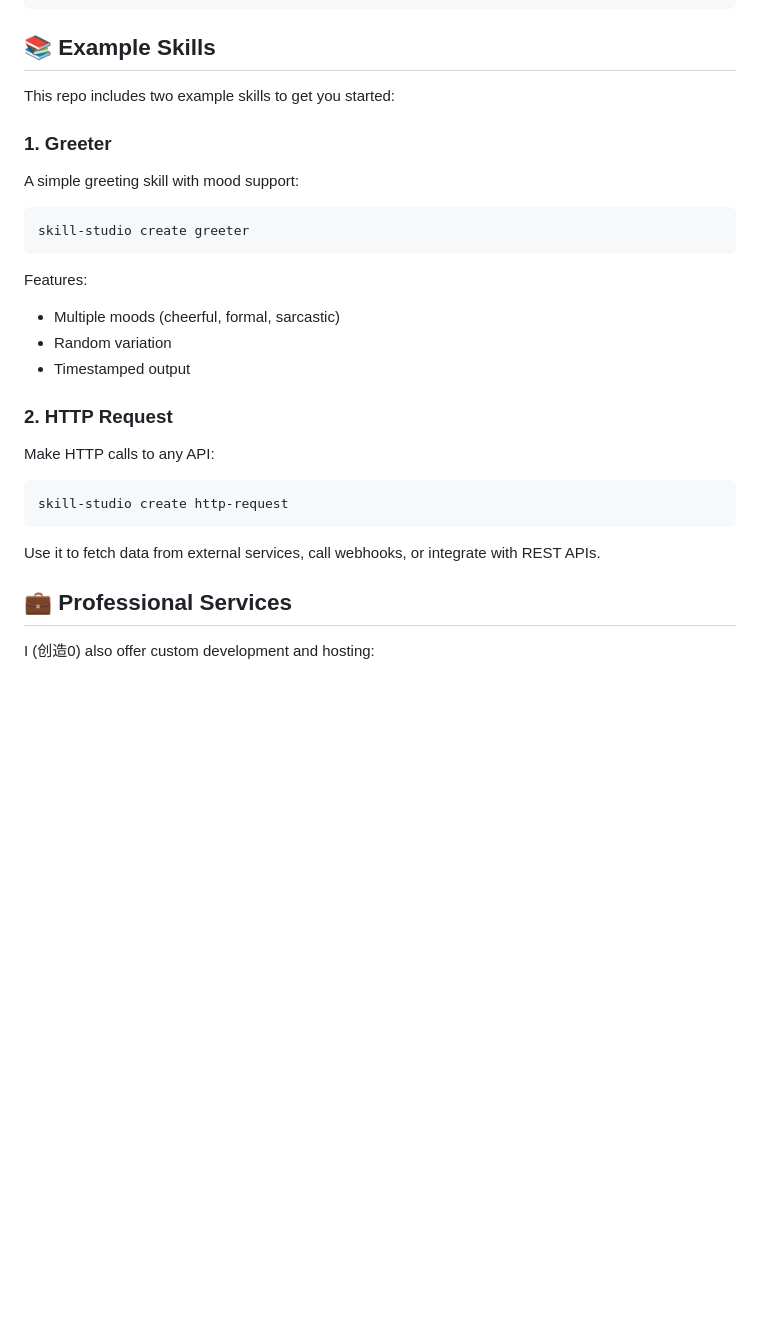
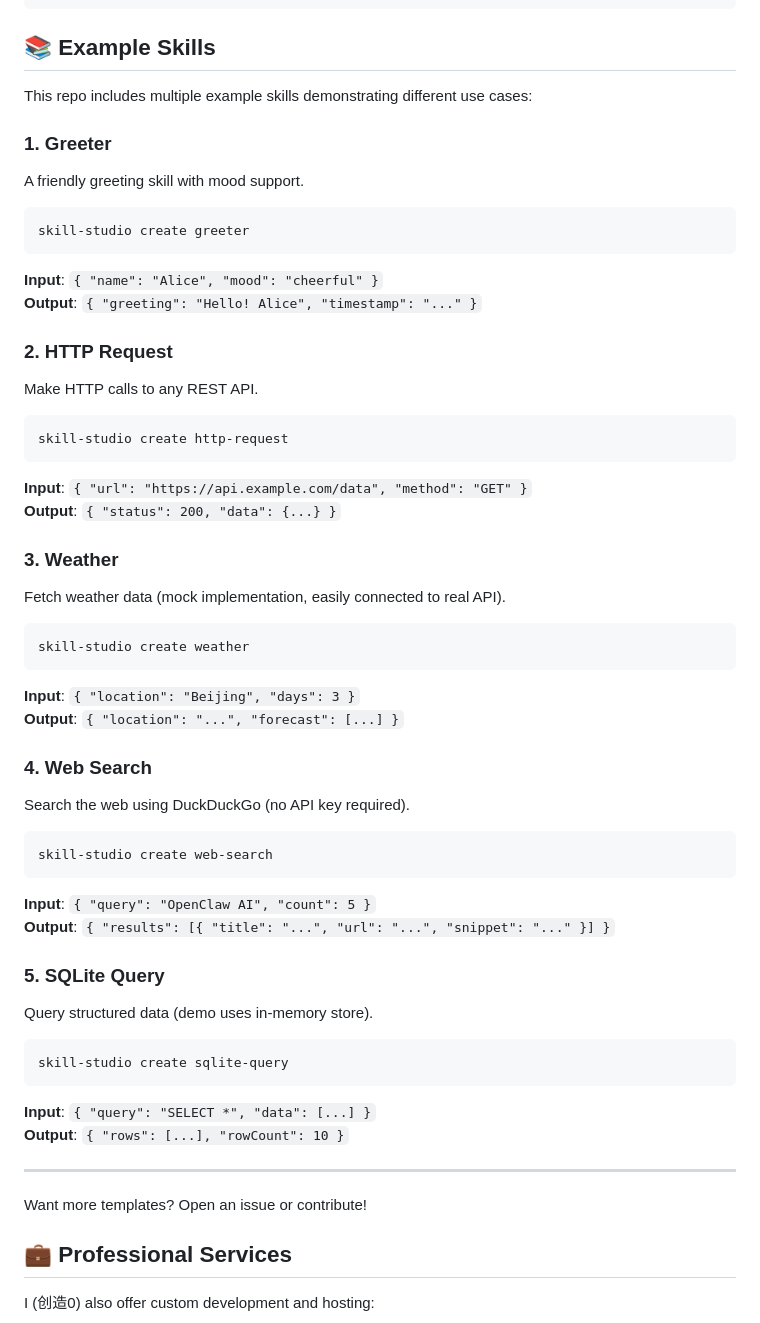
Before and after one commit to creator-zero-byte/agent-skill-studio, a Markdown page: projects/agent-skill-studio/README.md, the part around the change. Drawn GitHub-style; blank space fills up the shorter version.

Commit message:
docs: add 3 new example skills (weather, web-search, sqlite-query) with usage examples

````diff
--- a/projects/agent-skill-studio/README.md
+++ b/projects/agent-skill-studio/README.md
@@ -104,28 +104,61 @@ skill-studio package . -o ./packages
 
 ## 📚 Example Skills
 
-This repo includes two example skills to get you started:
+This repo includes multiple example skills demonstrating different use cases:
 
 ### 1. Greeter
-A simple greeting skill with mood support:
+A friendly greeting skill with mood support.
 
 ```bash
 skill-studio create greeter
 ```
 
-Features:
-- Multiple moods (cheerful, formal, sarcastic)
-- Random variation
-- Timestamped output
+**Input**: `{ "name": "Alice", "mood": "cheerful" }`
+**Output**: `{ "greeting": "Hello! Alice", "timestamp": "..." }`
 
 ### 2. HTTP Request
-Make HTTP calls to any API:
+Make HTTP calls to any REST API.
 
 ```bash
 skill-studio create http-request
 ```
 
-Use it to fetch data from external services, call webhooks, or integrate with REST APIs.
+**Input**: `{ "url": "https://api.example.com/data", "method": "GET" }`
+**Output**: `{ "status": 200, "data": {...} }`
+
+### 3. Weather
+Fetch weather data (mock implementation, easily connected to real API).
+
+```bash
+skill-studio create weather
+```
+
+**Input**: `{ "location": "Beijing", "days": 3 }`
+**Output**: `{ "location": "...", "forecast": [...] }`
+
+### 4. Web Search
+Search the web using DuckDuckGo (no API key required).
+
+```bash
+skill-studio create web-search
+```
+
+**Input**: `{ "query": "OpenClaw AI", "count": 5 }`
+**Output**: `{ "results": [{ "title": "...", "url": "...", "snippet": "..." }] }`
+
+### 5. SQLite Query
+Query structured data (demo uses in-memory store).
+
+```bash
+skill-studio create sqlite-query
+```
+
+**Input**: `{ "query": "SELECT *", "data": [...] }`
+**Output**: `{ "rows": [...], "rowCount": 10 }`
+
+---
+
+Want more templates? Open an issue or contribute!
 
 ## 💼 Professional Services
 
````
